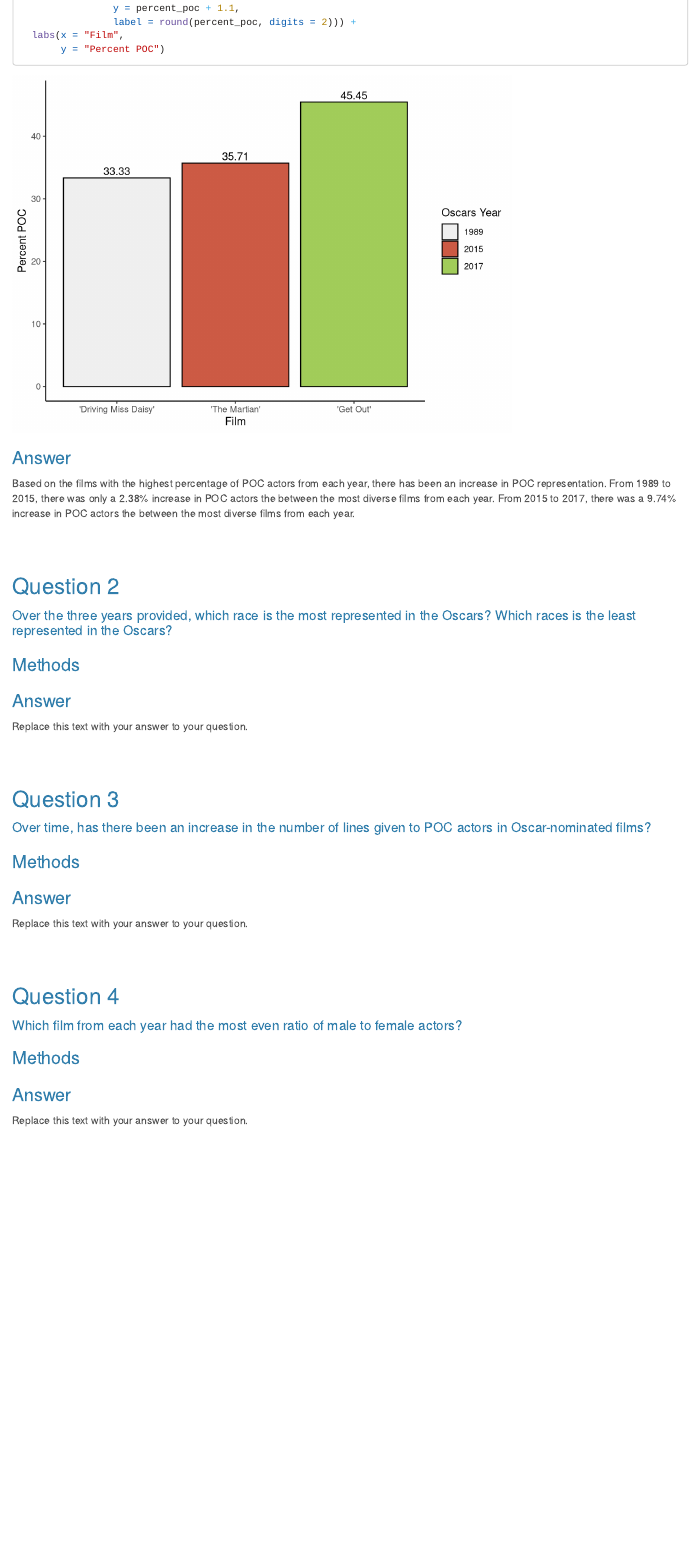
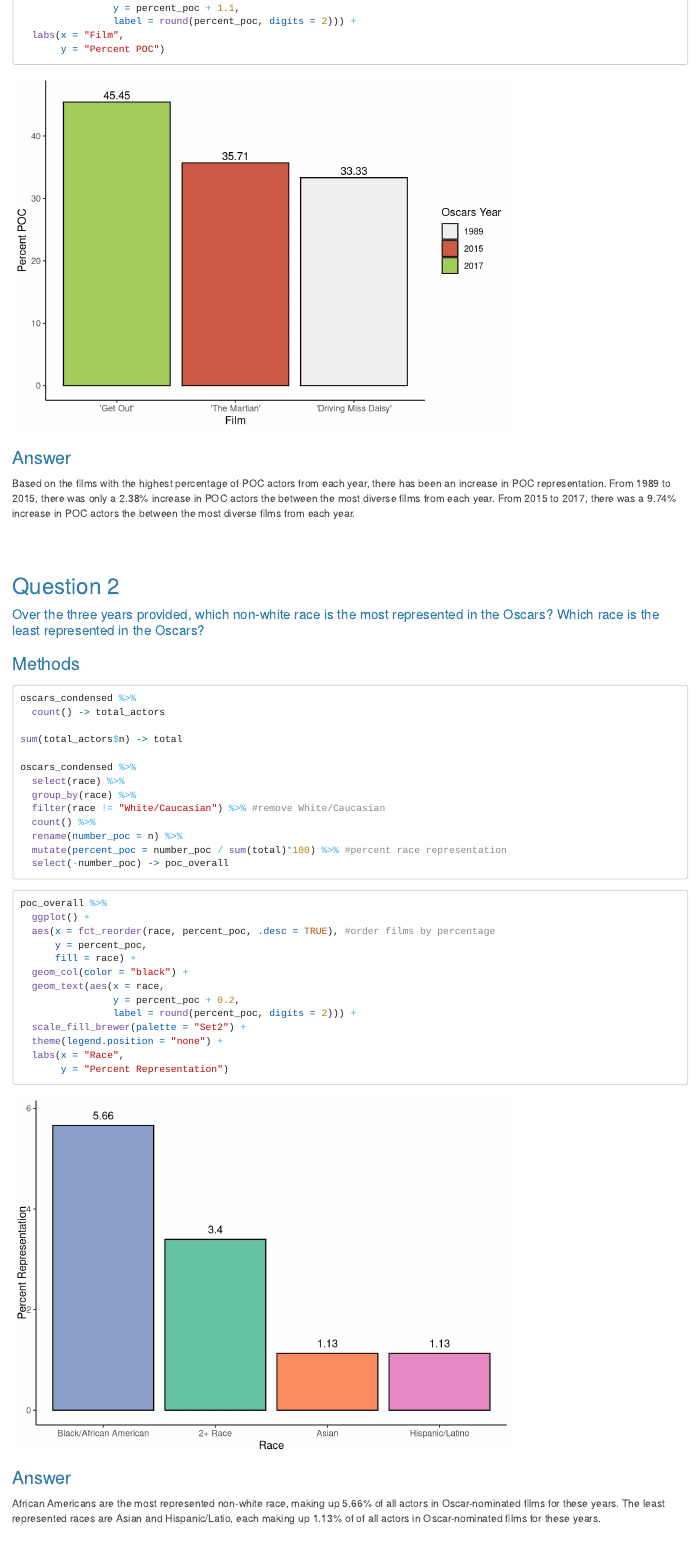
Before and after one commit to Rowan-BIOL01301/final_project-ssanders17500, an R Markdown document (sanders_final_project.Rmd): the page in a window 1100 px wide, from 1940 px down before the commit and from 1960 px down after it, so that both start at the same text. Rendered offline with R 4.5, knitr and Pandoc, with nearby package versions; long lines of code are wrapped.

Commit message:
Finished Q2

````diff
--- a/sanders_final_project.Rmd
+++ b/sanders_final_project.Rmd
@@ -103,13 +103,46 @@ Based on the films with the highest percentage of POC actors from each year, the
 
 ## Question 2
 
-#### Over the three years provided, which race is the most represented in the Oscars? Which races is the least represented in the Oscars?
+#### Over the three years provided, which non-white race is the most represented in the Oscars? Which race is the least represented in the Oscars?
 
 ### Methods
+```{r q2 data wrangling}
+oscars_condensed %>%
+  count() -> total_actors
+
+sum(total_actors$n) -> total
+
+oscars_condensed %>%
+  select(race) %>%
+  group_by(race) %>%
+  filter(race != "White/Caucasian") %>% #remove White/Caucasian
+  count() %>%
+  rename(number_poc = n) %>%
+  mutate(percent_poc = number_poc / sum(total)*100) %>% #percent race representation
+  select(-number_poc) -> poc_overall
+
+```
+
+```{r q2 plot}
+poc_overall %>%
+  ggplot() +
+  aes(x = fct_reorder(race, percent_poc, .desc = TRUE), #order films by percentage
+      y = percent_poc,
+      fill = race) +
+  geom_col(color = "black") +
+  geom_text(aes(x = race,
+                y = percent_poc + 0.2,
+                label = round(percent_poc, digits = 2))) +
+  scale_fill_brewer(palette = "Set2") +
+  theme(legend.position = "none") +
+  labs(x = "Race",
+       y = "Percent Representation")
+
+```
 
 ### Answer
 
-Replace this text with your answer to your question.
+African Americans are the most represented non-white race, making up 5.66% of all actors in Oscar-nominated films for these years. The least represented races are Asian and Hispanic/Latio, each making up 1.13% of of all actors in Oscar-nominated films for these years.
 
 <br><br>
 
````
Also changed, not shown: sanders_final_project.html, sanders_final_project.Rmd (10 more changed lines).
